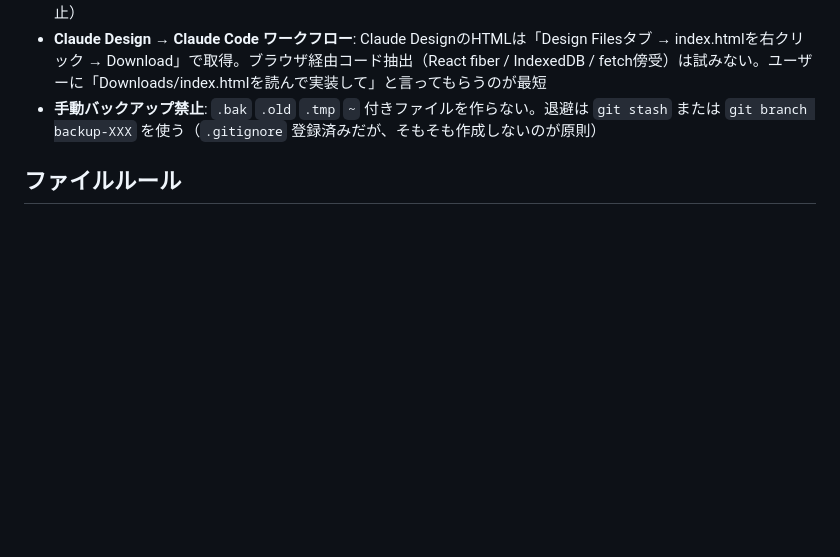
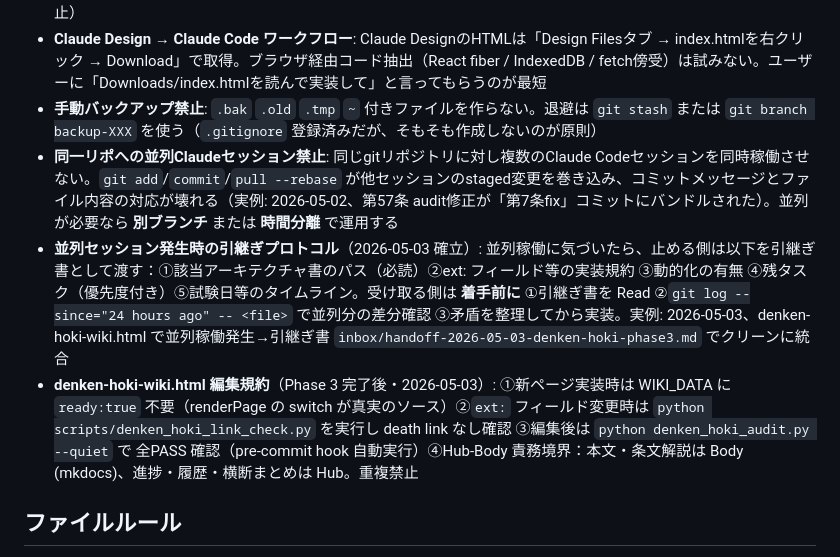
Before and after one commit to kfurufuru/secretary-portal, a Markdown page: CLAUDE.md, the part around one of its changes. GitHub-like rendering; blank space fills up the shorter version.

```diff
--- a/CLAUDE.md
+++ b/CLAUDE.md
@@ -41,6 +43,9 @@
 - **新規HTMLファイル作成時**: portal-v2.html か関連ダッシュボードへのリンクを同時に追加する（孤立ファイル防止）
 - **Claude Design → Claude Code ワークフロー**: Claude DesignのHTMLは「Design Filesタブ → index.htmlを右クリック → Download」で取得。ブラウザ経由コード抽出（React fiber / IndexedDB / fetch傍受）は試みない。ユーザーに「Downloads/index.htmlを読んで実装して」と言ってもらうのが最短
 - **手動バックアップ禁止**: `.bak` `.old` `.tmp` `~` 付きファイルを作らない。退避は `git stash` または `git branch backup-XXX` を使う（`.gitignore` 登録済みだが、そもそも作成しないのが原則）
+- **同一リポへの並列Claudeセッション禁止**: 同じgitリポジトリに対し複数のClaude Codeセッションを同時稼働させない。`git add`/`commit`/`pull --rebase` が他セッションのstaged変更を巻き込み、コミットメッセージとファイル内容の対応が壊れる（実例: 2026-05-02、第57条 audit修正が「第7条fix」コミットにバンドルされた）。並列が必要なら **別ブランチ** または **時間分離** で運用する
+- **並列セッション発生時の引継ぎプロトコル**（2026-05-03 確立）: 並列稼働に気づいたら、止める側は以下を引継ぎ書として渡す：①該当アーキテクチャ書のパス（必読）②ext: フィールド等の実装規約 ③動的化の有無 ④残タスク（優先度付き）⑤試験日等のタイムライン。受け取る側は **着手前に** ①引継ぎ書を Read ②`git log --since="24 hours ago" -- <file>` で並列分の差分確認 ③矛盾を整理してから実装。実例: 2026-05-03、denken-hoki-wiki.html で並列稼働発生→引継ぎ書 `inbox/handoff-2026-05-03-denken-hoki-phase3.md` でクリーンに統合
+- **denken-hoki-wiki.html 編集規約**（Phase 3 完了後・2026-05-03）: ①新ページ実装時は WIKI_DATA に `ready:true` 不要（renderPage の switch が真実のソース）②`ext:` フィールド変更時は `python scripts/denken_hoki_link_check.py` を実行し death link なし確認 ③編集後は `python denken_hoki_audit.py --quiet` で 全PASS 確認（pre-commit hook 自動実行）④Hub-Body 責務境界：本文・条文解説は Body (mkdocs)、進捗・履歴・横断まとめは Hub。重複禁止
 
 ## ファイルルール
 
```
Also changed, not shown: other parts of CLAUDE.md (+29 -2 lines).
